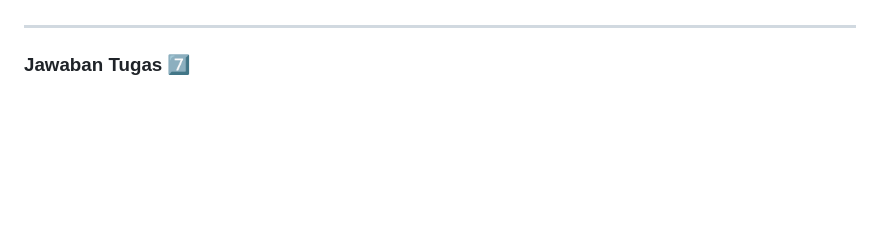
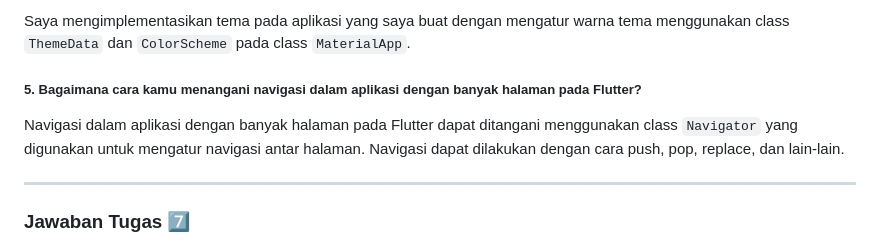
Before and after one commit to ryuun1corn/plantify-mobile, a Markdown page: README.md, the part around the change printed below. Drawn GitHub-style; blank space fills up the shorter version.

Commit message:
chore: finish answers in readme

```diff
--- a/README.md
+++ b/README.md
@@ -12,3 +83,8 @@
+Saya mengimplementasikan tema pada aplikasi yang saya buat dengan mengatur warna tema menggunakan class `ThemeData` dan `ColorScheme` pada class `MaterialApp`.
+
+##### 5. Bagaimana cara kamu menangani navigasi dalam aplikasi dengan banyak halaman pada Flutter?
+
+Navigasi dalam aplikasi dengan banyak halaman pada Flutter dapat ditangani menggunakan class `Navigator` yang digunakan untuk mengatur navigasi antar halaman. Navigasi dapat dilakukan dengan cara push, pop, replace, dan lain-lain.
 
 </details>
 
```
Also changed, not shown: other parts of README.md (+72 -1 lines).
